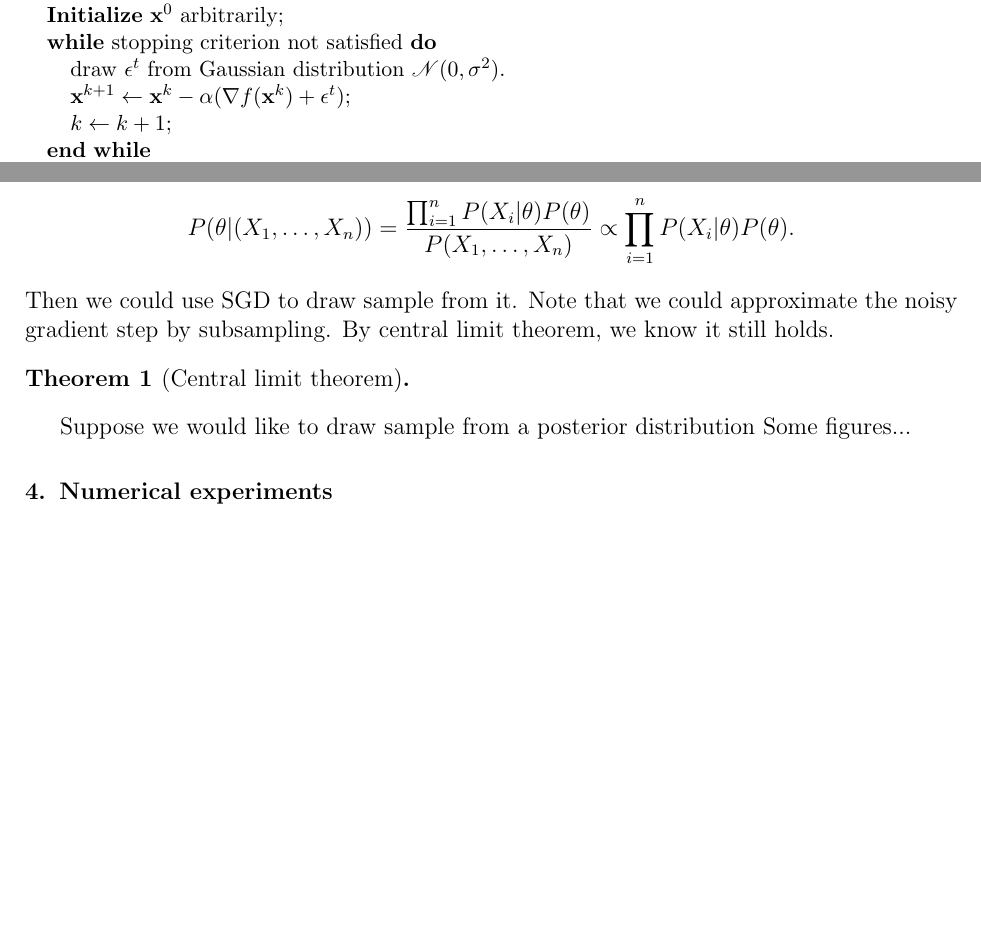
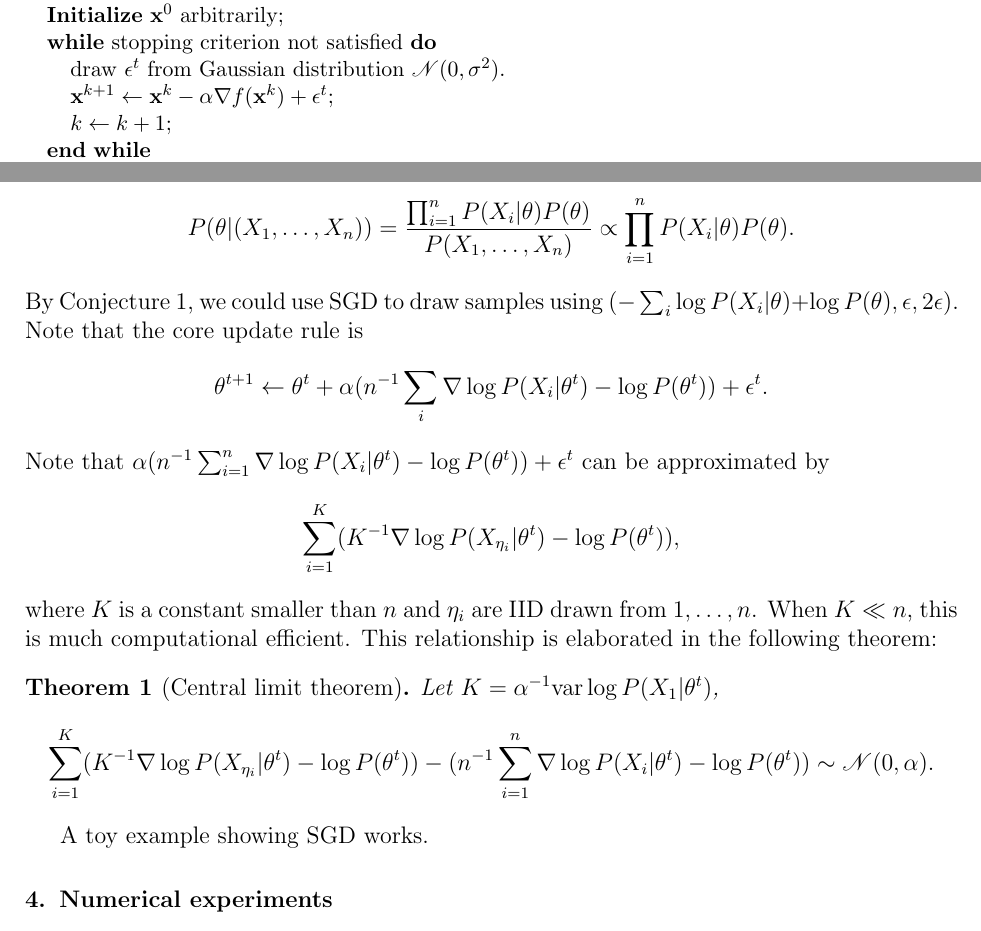
Before and after one commit to shifwang/STAT241_Final_Project, a LaTeX paper (paper/main.tex): two parts of pages 2 and 4 of 5, joined at a grey line, cut so that both start at the same text, the shorter picture padded with empty space. Compiled offline with pdfLaTeX.

Commit message:
Updates from ShareLaTeX

```diff
--- a/paper/main.tex
+++ b/paper/main.tex
@@ -86,6 +86,7 @@
 \newcommand{\D}{\mathscr{D}}
 \newcommand{\N}{\mathscr{N}}
 \newcommand{\by}{\mathbf{y}}
+\newcommand{\var}{\mathrm{var}}
 \DeclareMathOperator*{\argmin}{\arg\!\min}
 
 \newtheorem{conjecture}{Conjecture}
@@ -226,15 +227,22 @@ This can be solved by gradient descent on objective function $- \sum_{i=1}^n \lo
 \[
 P(\theta|(X_1,\ldots, X_n)) = \frac{\prod_{i=1}^n P(X_i|\theta) P(\theta)}{P(X_1,\ldots, X_n)} \propto \prod_{i=1}^n P(X_i|\theta) P(\theta).
 \]
-Then we could use SGD to draw sample from it. Note that we could approximate the noisy gradient step by subsampling. By central limit theorem, we know it still holds.
-
+By Conjecture 1, we could use SGD to draw samples using $(-\sum_i \log P(X_i|\theta) + \log P(\theta), \epsilon, 2\epsilon)$.  Note that the core update rule is
+\[
+\theta^{t+1} \gets \theta^{t} + \alpha (n^{-1} \sum_i \nabla \log P(X_i|\theta^t) - \log P(\theta^t)) + \epsilon^t.
+\]
+Note that $\alpha (n^{-1} \sum_{i=1}^n \nabla \log P(X_i|\theta^t) - \log P(\theta^t)) + \epsilon^t$ can be approximated by
+\[
+\sum_{i=1}^K (K^{-1} \nabla \log P(X_{\eta_i}|\theta^t) - \log P(\theta^t)),
+\]
+where $K$ is a constant smaller than $n$ and $\eta_i$ are IID drawn from $1,\ldots, n$. When $K\ll n$, this is much computational efficient. This relationship is elaborated in the following theorem:
 \begin{theorem}[Central limit theorem]
-
+Let $K = \alpha^{-1} \var \log P(X_1|\theta^t)$,
+\[
+\sum_{i=1}^K (K^{-1}\nabla \log P(X_{\eta_i}|\theta^t) - \log P(\theta^t)) - (n^{-1} \sum_{i=1}^n \nabla \log P(X_i|\theta^t) - \log P(\theta^t)) \sim \N(0, \alpha).
+\]
 \end{theorem}
-
-Suppose we would like to draw sample from a posterior distribution
-Some figures...
-
+A toy example showing SGD works.
 
 % ===================================================================================
 \section{Numerical experiments} % (fold)
```
Also changed, not shown: paper/main.tex (2 more changed lines).
